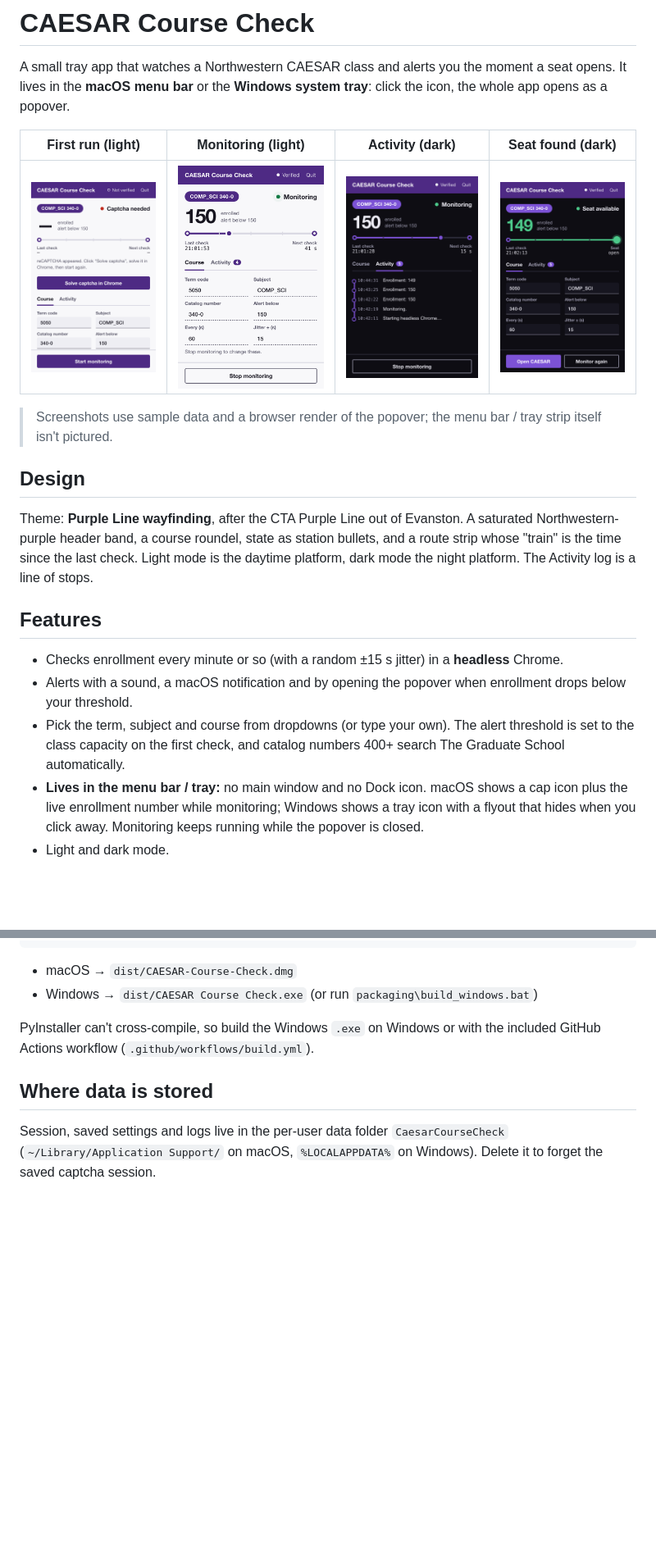
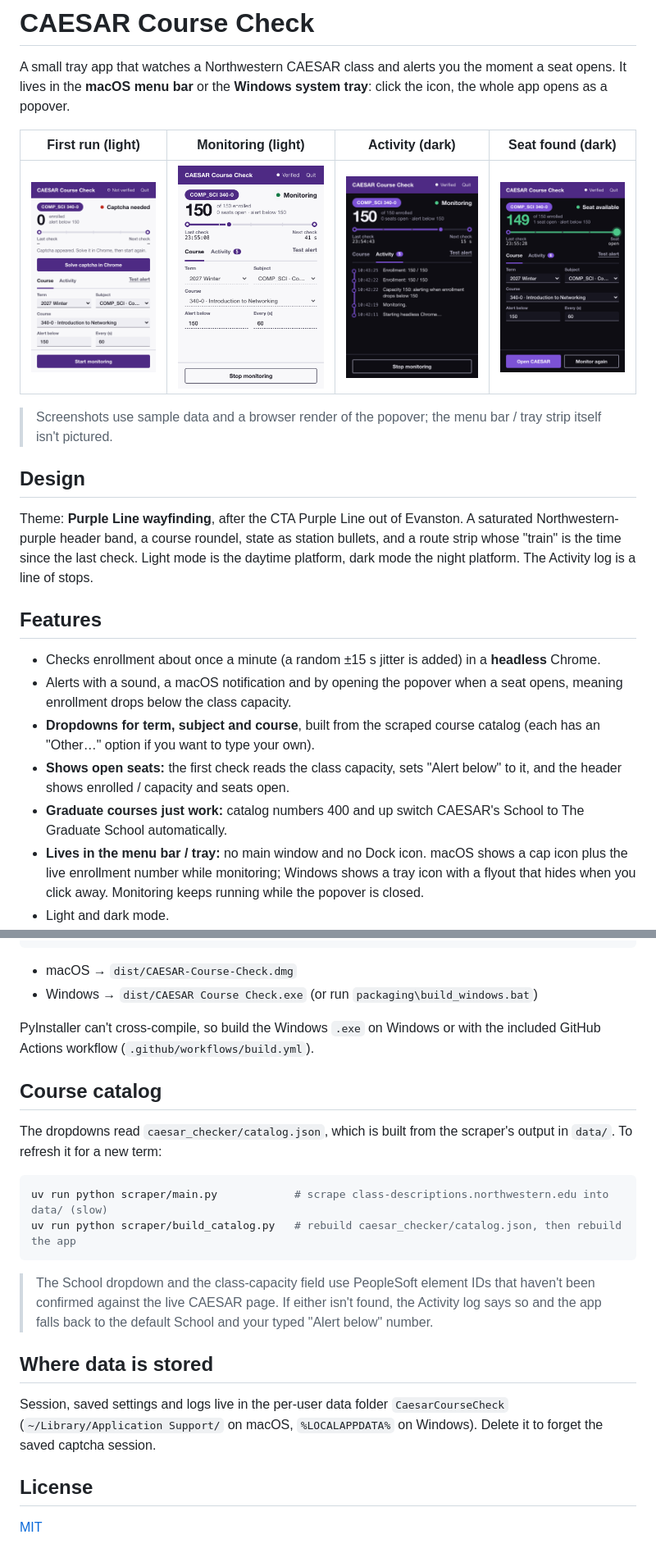
Before and after one commit to VinnyT456/Caesar-Course-Check, a Markdown page: README.md, 2 parts joined by grey strips. Shown at 82% size. GitHub-like rendering; pictures changed too: docs/screenshot-activity.png, docs/screenshot-alert.png, docs/screenshot-monitoring.png; blank space fills up the shorter version.

Commit message:
Update README and screenshots, add MIT license
Co-Authored-By: Claude Sonnet 5.5 <noreply@anthropic.com>

````diff
--- a/README.md
+++ b/README.md
@@ -15,9 +15,11 @@ It lives in the **macOS menu bar** or the **Windows system tray**: click the ico
 Theme: **Purple Line wayfinding**, after the CTA Purple Line out of Evanston. A saturated Northwestern-purple header band, a course roundel, state as station bullets, and a route strip whose "train" is the time since the last check. Light mode is the daytime platform, dark mode the night platform. The Activity log is a line of stops.
 
 ## Features
-- Checks enrollment every minute or so (with a random ±15 s jitter) in a **headless** Chrome.
-- Alerts with a sound, a macOS notification and by opening the popover when enrollment drops below your threshold.
-- Pick the term, subject and course from dropdowns (or type your own). The alert threshold is set to the class capacity on the first check, and catalog numbers 400+ search The Graduate School automatically.
+- Checks enrollment about once a minute (a random ±15 s jitter is added) in a **headless** Chrome.
+- Alerts with a sound, a macOS notification and by opening the popover when a seat opens, meaning enrollment drops below the class capacity.
+- **Dropdowns for term, subject and course**, built from the scraped course catalog (each has an "Other…" option if you want to type your own).
+- **Shows open seats:** the first check reads the class capacity, sets "Alert below" to it, and the header shows enrolled / capacity and seats open.
+- **Graduate courses just work:** catalog numbers 400 and up switch CAESAR's School to The Graduate School automatically.
 - **Lives in the menu bar / tray:** no main window and no Dock icon. macOS shows a cap icon plus the live enrollment number while monitoring; Windows shows a tray icon with a flyout that hides when you click away. Monitoring keeps running while the popover is closed.
 - Light and dark mode.
 
@@ -75,6 +77,19 @@ uv run python packaging/build.py
 
 PyInstaller can't cross-compile, so build the Windows `.exe` on Windows or with the included GitHub Actions workflow (`.github/workflows/build.yml`).
 
+## Course catalog
+The dropdowns read `caesar_checker/catalog.json`, which is built from the scraper's output in `data/`. To refresh it for a new term:
+
+```bash
+uv run python scraper/main.py            # scrape class-descriptions.northwestern.edu into data/ (slow)
+uv run python scraper/build_catalog.py   # rebuild caesar_checker/catalog.json, then rebuild the app
+```
+
+> The School dropdown and the class-capacity field use PeopleSoft element IDs that haven't been confirmed against the live CAESAR page. If either isn't found, the Activity log says so and the app falls back to the default School and your typed "Alert below" number.
+
 ## Where data is stored
 Session, saved settings and logs live in the per-user data folder `CaesarCourseCheck`
 (`~/Library/Application Support/` on macOS, `%LOCALAPPDATA%` on Windows). Delete it to forget the saved captcha session.
+
+## License
+[MIT](LICENSE)
````
Also changed, not shown: 2 other files.
